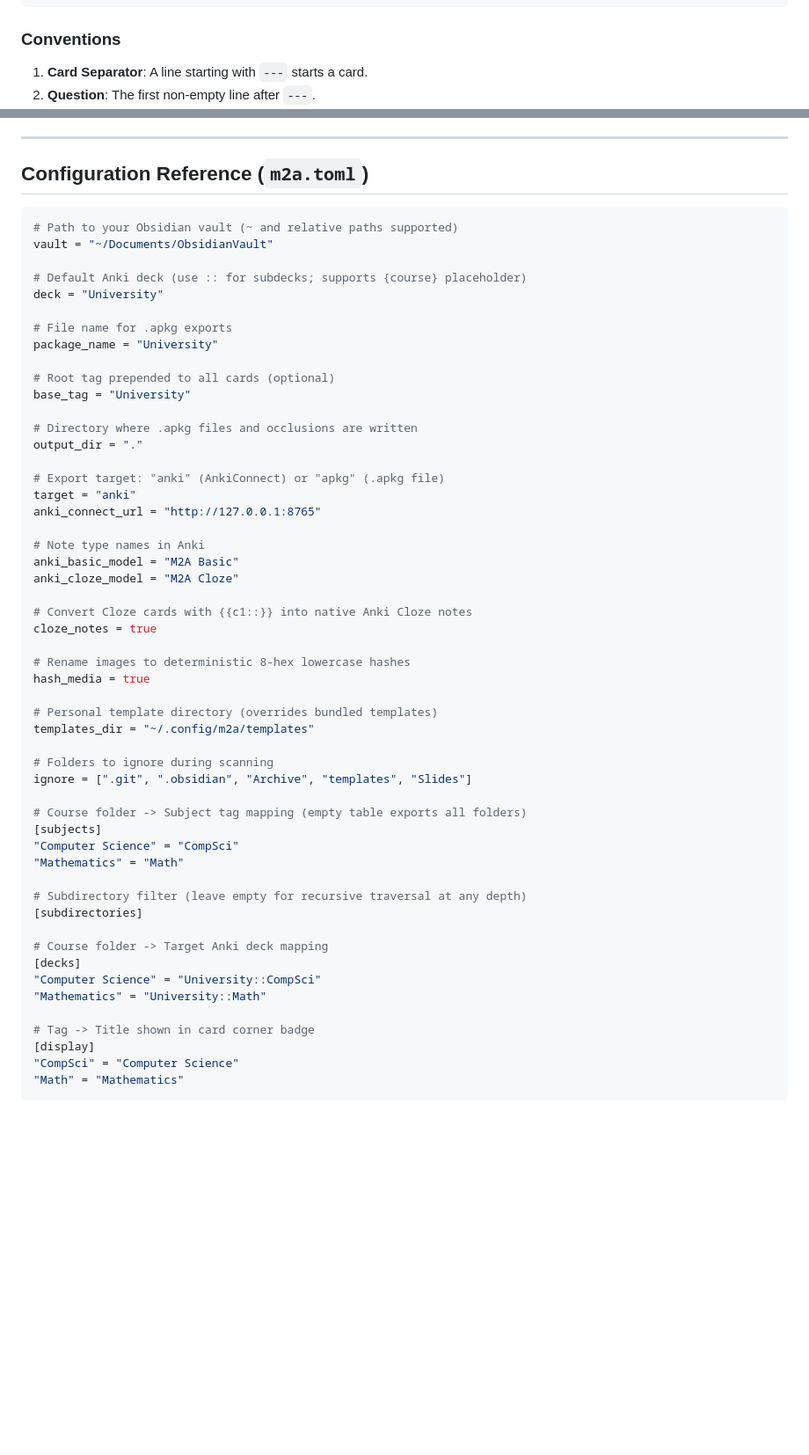
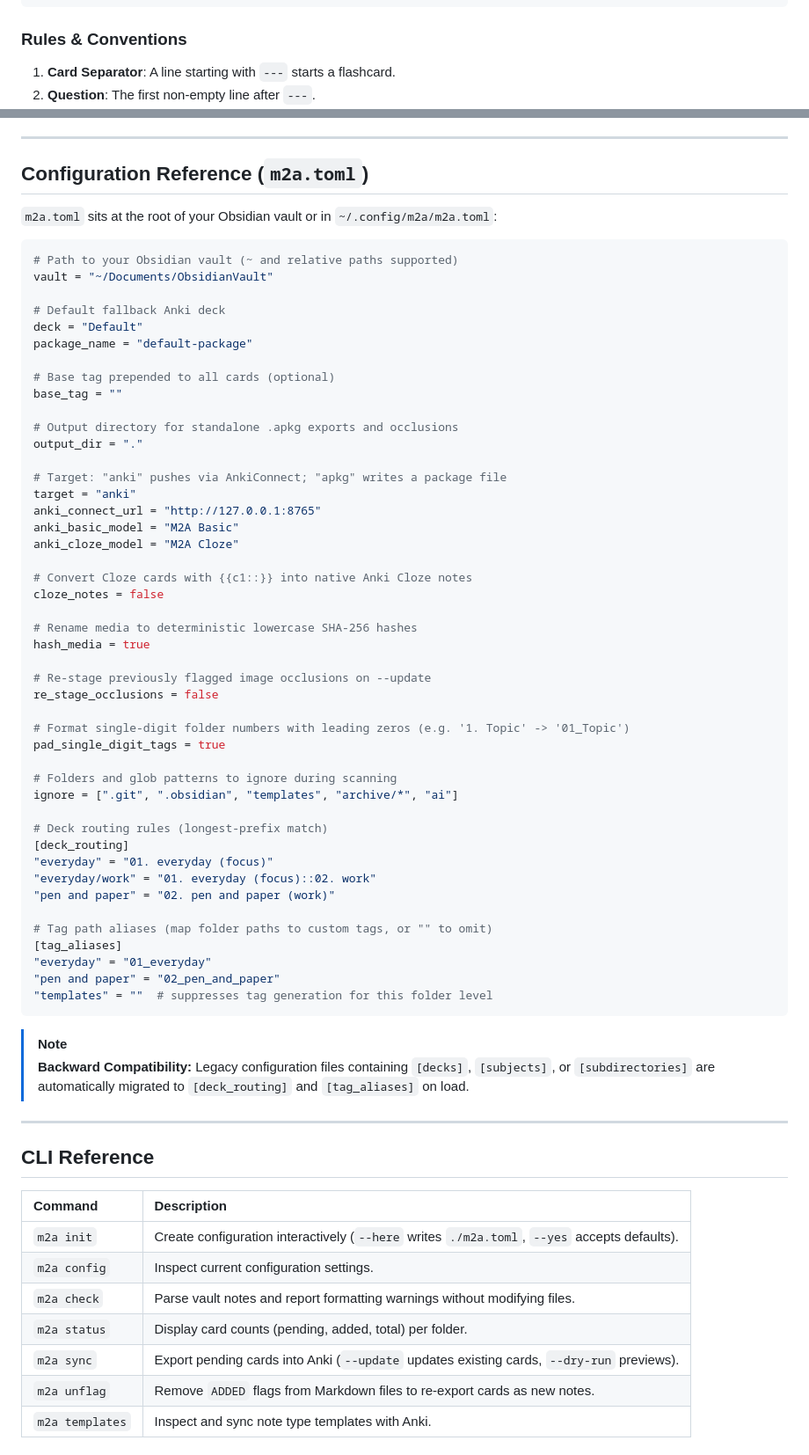
Before and after one commit to leon-3/Markdown2Anki, a Markdown page: README.md, 2 parts joined by grey strips. Shown at 88% size. Rendered like a GitHub page; blank space fills up the shorter version.

Commit message:
docs: update README with deck routing, tag aliasing, and modern m2a.toml reference

`````diff
--- a/README.md
+++ b/README.md
@@ -110,6 +120,6 @@ void quicksort(int *arr, int low, int high) { ... }
 ```
 ````
 
-### Conventions
-1. **Card Separator**: A line starting with `---` starts a card.
+### Rules & Conventions
+1. **Card Separator**: A line starting with `---` starts a flashcard.
 2. **Question**: The first non-empty line after `---`.
@@ -150,56 +134,70 @@ deck = "University::{course}"
 
 ## Configuration Reference (`m2a.toml`)
 
+`m2a.toml` sits at the root of your Obsidian vault or in `~/.config/m2a/m2a.toml`:
+
 ```toml
 # Path to your Obsidian vault (~ and relative paths supported)
 vault = "~/Documents/ObsidianVault"
 
-# Default Anki deck (use :: for subdecks; supports {course} placeholder)
-deck = "University"
+# Default fallback Anki deck
+deck = "Default"
+package_name = "default-package"
 
-# File name for .apkg exports
-package_name = "University"
+# Base tag prepended to all cards (optional)
+base_tag = ""
 
-# Root tag prepended to all cards (optional)
-base_tag = "University"
-
-# Directory where .apkg files and occlusions are written
+# Output directory for standalone .apkg exports and occlusions
 output_dir = "."
 
-# Export target: "anki" (AnkiConnect) or "apkg" (.apkg file)
+# Target: "anki" pushes via AnkiConnect; "apkg" writes a package file
 target = "anki"
 anki_connect_url = "http://127.0.0.1:8765"
-
-# Note type names in Anki
 anki_basic_model = "M2A Basic"
 anki_cloze_model = "M2A Cloze"
 
 # Convert Cloze cards with {{c1::}} into native Anki Cloze notes
-cloze_notes = true
+cloze_notes = false
 
-# Rename images to deterministic 8-hex lowercase hashes
+# Rename media to deterministic lowercase SHA-256 hashes
 hash_media = true
 
-# Personal template directory (overrides bundled templates)
-templates_dir = "~/.config/m2a/templates"
+# Re-stage previously flagged image occlusions on --update
+re_stage_occlusions = false
 
-# Folders to ignore during scanning
-ignore = [".git", ".obsidian", "Archive", "templates", "Slides"]
+# Format single-digit folder numbers with leading zeros (e.g. '1. Topic' -> '01_Topic')
+pad_single_digit_tags = true
 
-# Course folder -> Subject tag mapping (empty table exports all folders)
-[subjects]
-"Computer Science" = "CompSci"
-"Mathematics" = "Math"
+# Folders and glob patterns to ignore during scanning
+ignore = [".git", ".obsidian", "templates", "archive/*", "ai"]
 
-# Subdirectory filter (leave empty for recursive traversal at any depth)
-[subdirectories]
+# Deck routing rules (longest-prefix match)
+[deck_routing]
+"everyday" = "01. everyday (focus)"
+"everyday/work" = "01. everyday (focus)::02. work"
+"pen and paper" = "02. pen and paper (work)"
 
-# Course folder -> Target Anki deck mapping
-[decks]
-"Computer Science" = "University::CompSci"
-"Mathematics" = "University::Math"
+# Tag path aliases (map folder paths to custom tags, or "" to omit)
+[tag_aliases]
+"everyday" = "01_everyday"
+"pen and paper" = "02_pen_and_paper"
+"templates" = ""  # suppresses tag generation for this folder level
+```
 
-# Tag -> Title shown in card corner badge
-[display]
-"CompSci" = "Computer Science"
-"Math" = "Mathematics"
+> [!NOTE]
+> **Backward Compatibility:** Legacy configuration files containing `[decks]`, `[subjects]`, or `[subdirectories]` are automatically migrated to `[deck_routing]` and `[tag_aliases]` on load.
+
+---
+
+## CLI Reference
+
+| Command | Description |
+| :--- | :--- |
+| `m2a init` | Create configuration interactively (`--here` writes `./m2a.toml`, `--yes` accepts defaults). |
+| `m2a config` | Inspect current configuration settings. |
+| `m2a check` | Parse vault notes and report formatting warnings without modifying files. |
+| `m2a status` | Display card counts (pending, added, total) per folder. |
+| `m2a sync` | Export pending cards into Anki (`--update` updates existing cards, `--dry-run` previews). |
+| `m2a unflag` | Remove `ADDED` flags from Markdown files to re-export cards as new notes. |
+| `m2a templates` | Inspect and sync note type templates with Anki. |
+
`````
Also changed, not shown: other parts of README.md (+66 -140 lines).
